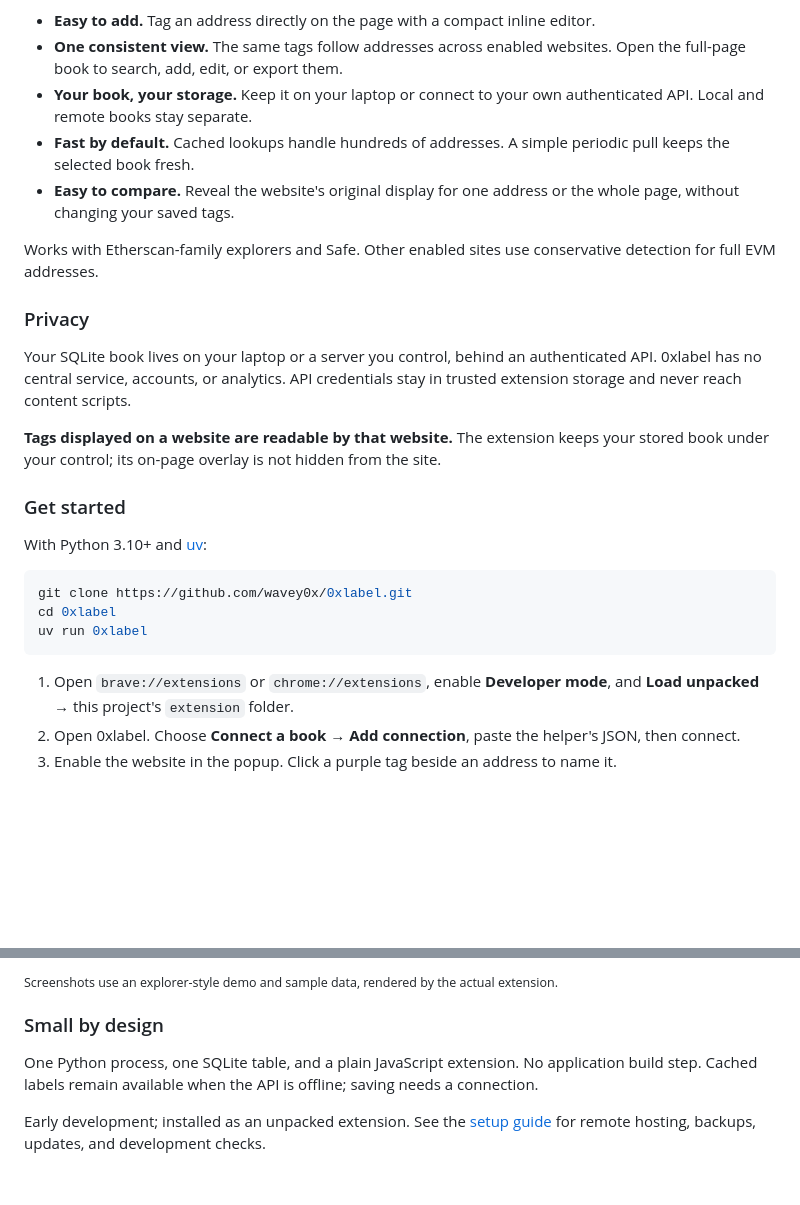
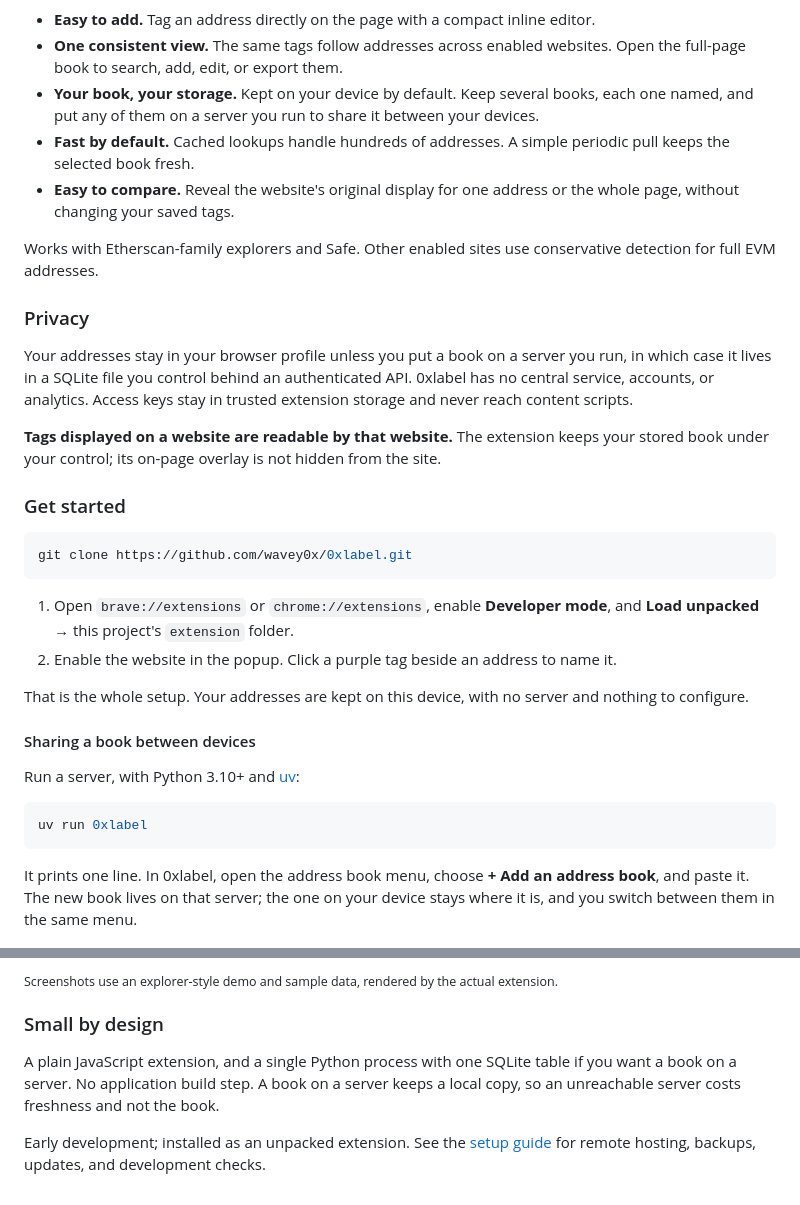
Before and after one commit to wavey0x/0xlabel, a Markdown page: README.md, 2 parts joined by grey strips. GitHub-like rendering; blank space fills up the shorter version.

````diff
--- a/README.md
+++ b/README.md
@@ -12,7 +12,7 @@ Collect address tags in one book and bring the same context to different website
 
 - **Easy to add.** Tag an address directly on the page with a compact inline editor.
 - **One consistent view.** The same tags follow addresses across enabled websites. Open the full-page book to search, add, edit, or export them.
-- **Your book, your storage.** Keep it on your laptop or connect to your own authenticated API. Local and remote books stay separate.
+- **Your book, your storage.** Kept on your device by default. Keep several books, each one named, and put any of them on a server you run to share it between your devices.
 - **Fast by default.** Cached lookups handle hundreds of addresses. A simple periodic pull keeps the selected book fresh.
 - **Easy to compare.** Reveal the website's original display for one address or the whole page, without changing your saved tags.
 
@@ -20,23 +20,30 @@ Works with Etherscan-family explorers and Safe. Other enabled sites use conserva
 
 ### Privacy
 
-Your SQLite book lives on your laptop or a server you control, behind an authenticated API. 0xlabel has no central service, accounts, or analytics. API credentials stay in trusted extension storage and never reach content scripts.
+Your addresses stay in your browser profile unless you put a book on a server you run, in which case it lives in a SQLite file you control behind an authenticated API. 0xlabel has no central service, accounts, or analytics. Access keys stay in trusted extension storage and never reach content scripts.
 
 **Tags displayed on a website are readable by that website.** The extension keeps your stored book under your control; its on-page overlay is not hidden from the site.
 
 ### Get started
 
-With Python 3.10+ and [uv](https://docs.astral.sh/uv/getting-started/installation/):
+```sh
+git clone https://github.com/wavey0x/0xlabel.git
+```
+
+1. Open `brave://extensions` or `chrome://extensions`, enable **Developer mode**, and **Load unpacked** → this project's `extension` folder.
+2. Enable the website in the popup. Click a purple tag beside an address to name it.
+
+That is the whole setup. Your addresses are kept on this device, with no server and nothing to configure.
+
+#### Sharing a book between devices
+
+Run a server, with Python 3.10+ and [uv](https://docs.astral.sh/uv/getting-started/installation/):
 
 ```sh
-git clone https://github.com/wavey0x/0xlabel.git
-cd 0xlabel
 uv run 0xlabel
 ```
 
-1. Open `brave://extensions` or `chrome://extensions`, enable **Developer mode**, and **Load unpacked** → this project's `extension` folder.
-2. Open 0xlabel. Choose **Connect a book** → **Add connection**, paste the helper's JSON, then connect.
-3. Enable the website in the popup. Click a purple tag beside an address to name it.
+It prints one line. In 0xlabel, open the address book menu, choose **+ Add an address book**, and paste it. The new book lives on that server; the one on your device stays where it is, and you switch between them in the same menu.
 
 ![The compact translucent editor adding a tag directly to a transfer list](docs/images/editor.png)
 
@@ -44,6 +51,6 @@ uv run 0xlabel
 
 ### Small by design
 
-One Python process, one SQLite table, and a plain JavaScript extension. No application build step. Cached labels remain available when the API is offline; saving needs a connection.
+A plain JavaScript extension, and a single Python process with one SQLite table if you want a book on a server. No application build step. A book on a server keeps a local copy, so an unreachable server costs freshness and not the book.
 
 Early development; installed as an unpacked extension. See the [setup guide](INSTALL.md) for remote hosting, backups, updates, and development checks.
````
Also changed, not shown: INSTALL.md (+8 -6 lines).
